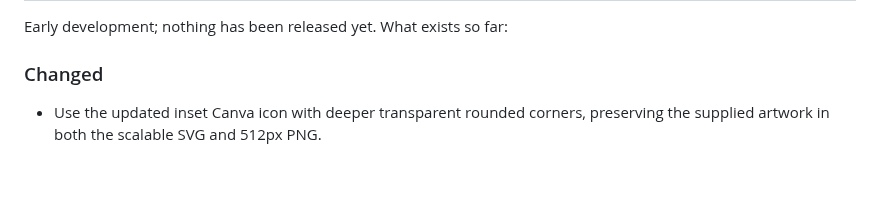
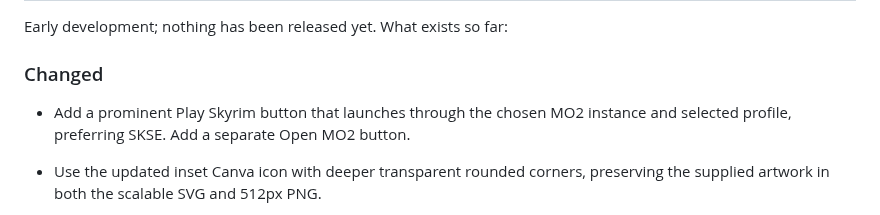
Before and after one commit to skjiisa/ModSync, a Markdown page: CHANGELOG.md, the part around the change. GitHub-like rendering; blank space fills up the shorter version.

```diff
--- a/CHANGELOG.md
+++ b/CHANGELOG.md
@@ -9,6 +9,9 @@ All notable changes to ModSync are documented here. The format follows
 Early development; nothing has been released yet. What exists so far:
 
 ### Changed
+
+- Add a prominent Play Skyrim button that launches through the chosen MO2
+  instance and selected profile, preferring SKSE. Add a separate Open MO2 button.
 
 - Use the updated inset Canva icon with deeper transparent rounded corners,
   preserving the supplied artwork in both the scalable SVG and 512px PNG.
```
Also changed, not shown: docs/ui-review/README.md (+9 -0 lines), docs/ui-review/configured-dark.png (added), docs/ui-review/dashboard-dark.png, docs/ui-review/dashboard-light.png, docs/ui-review/sync-light.png, 6 other files.
